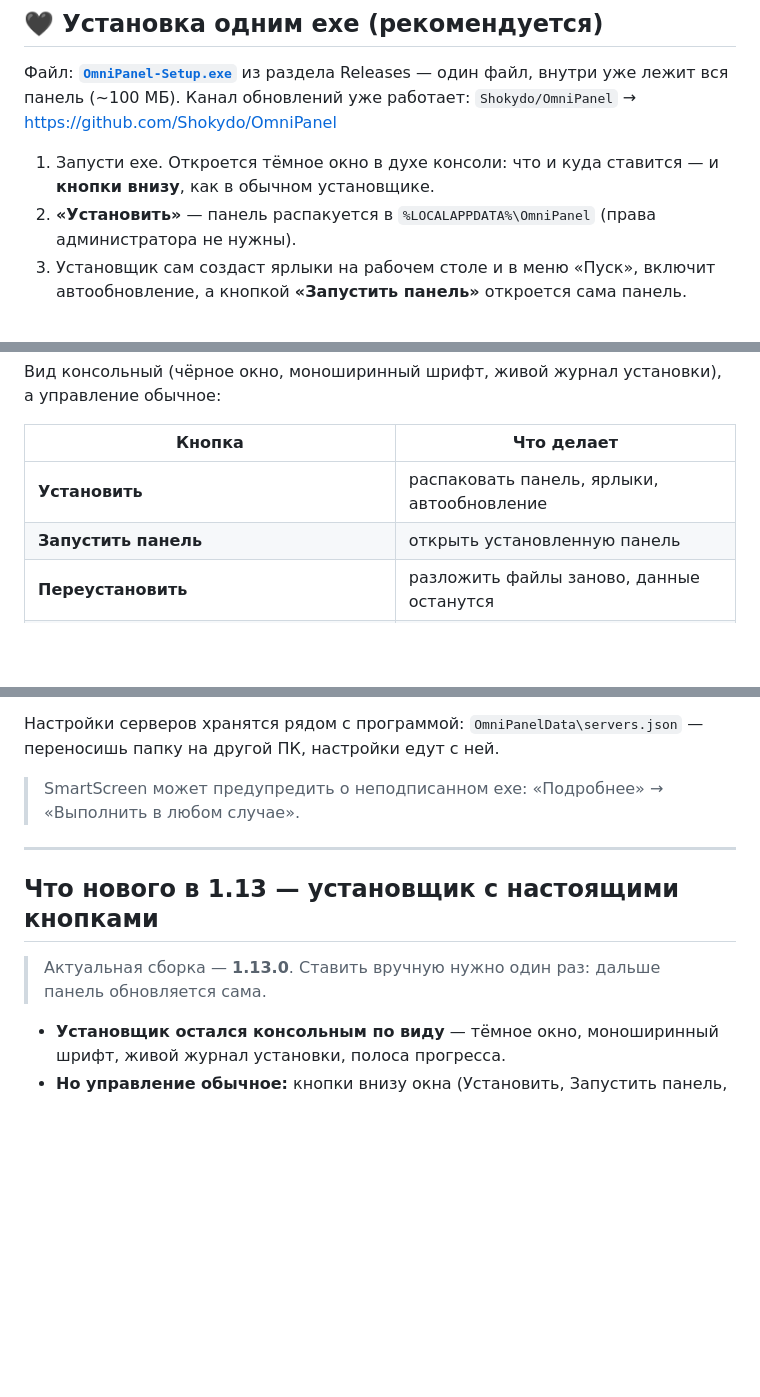
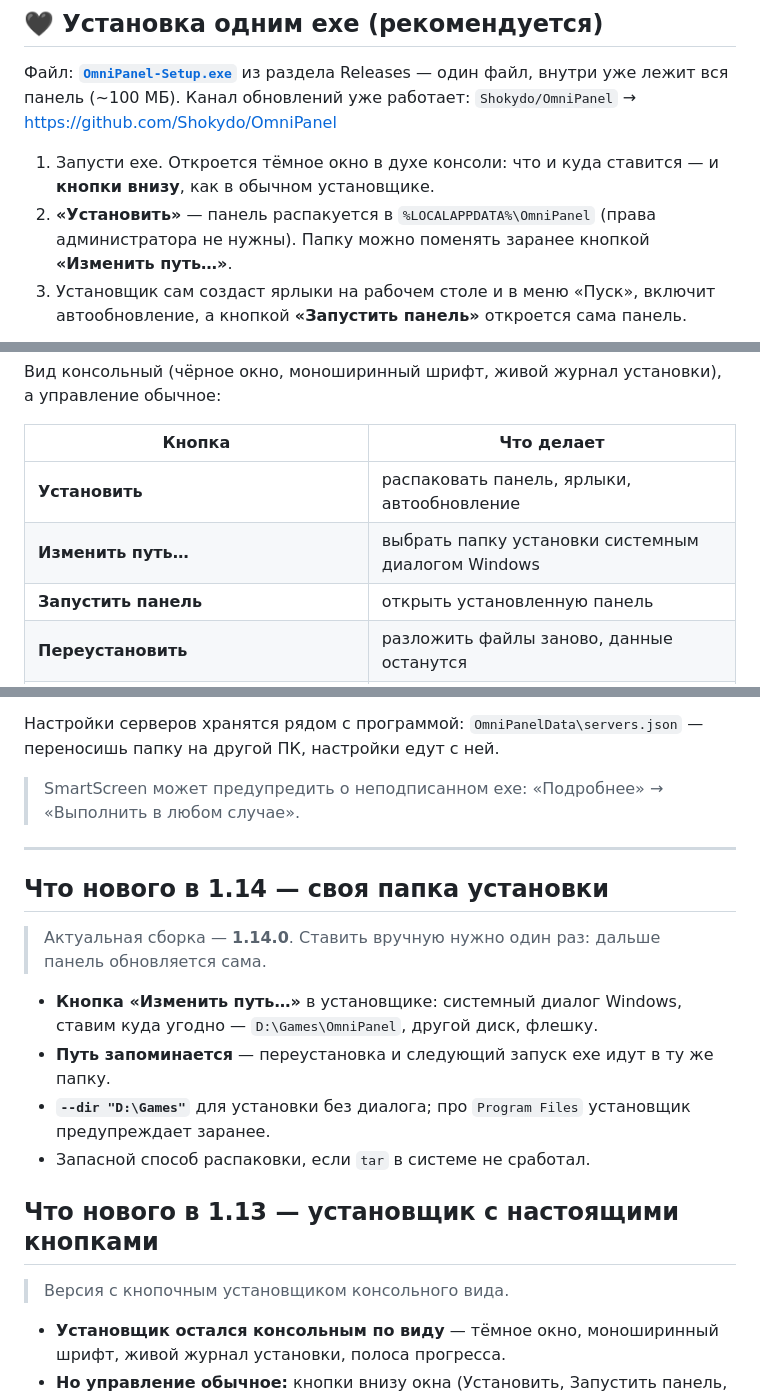
Before and after one commit to Shokydo/OmniPanel, a Markdown page: README.md, 3 parts joined by grey strips. Drawn GitHub-style; blank space fills up the shorter version.

```diff
--- a/README.md
+++ b/README.md
@@ -18,7 +18,7 @@
 Канал обновлений уже работает: `Shokydo/OmniPanel` → https://github.com/Shokydo/OmniPanel
 
 1. Запусти exe. Откроется тёмное окно в духе консоли: что и куда ставится — и **кнопки внизу**, как в обычном установщике.
-2. **«Установить»** — панель распакуется в `%LOCALAPPDATA%\OmniPanel` (права администратора не нужны).
+2. **«Установить»** — панель распакуется в `%LOCALAPPDATA%\OmniPanel` (права администратора не нужны). Папку можно поменять заранее кнопкой **«Изменить путь…»**.
 3. Установщик сам создаст ярлыки на рабочем столе и в меню «Пуск», включит автообновление, а кнопкой **«Запустить панель»** откроется сама панель.
 
 ![Установщик](docs/screens/setup-welcome.png)
@@ -28,6 +28,7 @@
 | Кнопка | Что делает |
 |---|---|
 | **Установить** | распаковать панель, ярлыки, автообновление |
+| **Изменить путь…** | выбрать папку установки системным диалогом Windows |
 | **Запустить панель** | открыть установленную панель |
 | **Переустановить** | разложить файлы заново, данные останутся |
 | **Открыть папку** | показать папку панели в Проводнике |
@@ -100,9 +121,18 @@
 
 ---
 
+## Что нового в 1.14 — своя папка установки
+
+> Актуальная сборка — **1.14.0**. Ставить вручную нужно один раз: дальше панель обновляется сама.
+
+- **Кнопка «Изменить путь…»** в установщике: системный диалог Windows, ставим куда угодно — `D:\Games\OmniPanel`, другой диск, флешку.
+- **Путь запоминается** — переустановка и следующий запуск exe идут в ту же папку.
+- **`--dir "D:\Games"`** для установки без диалога; про `Program Files` установщик предупреждает заранее.
+- Запасной способ распаковки, если `tar` в системе не сработал.
+
 ## Что нового в 1.13 — установщик с настоящими кнопками
 
-> Актуальная сборка — **1.13.0**. Ставить вручную нужно один раз: дальше панель обновляется сама.
+> Версия с кнопочным установщиком консольного вида.
 
 - **Установщик остался консольным по виду** — тёмное окно, моноширинный шрифт, живой журнал установки, полоса прогресса.
 - **Но управление обычное:** кнопки внизу окна (Установить, Запустить панель, Переустановить, Открыть папку, Перенести данные, Закрыть). Мышь, `Enter`, `Tab`, `Esc` — всё работает.
```
Also changed, not shown: other parts of README.md (+20 -0 lines), docs/screens/setup-custom-path.png (added), docs/screens/setup-path-dialog.png (added), 3 other files.
